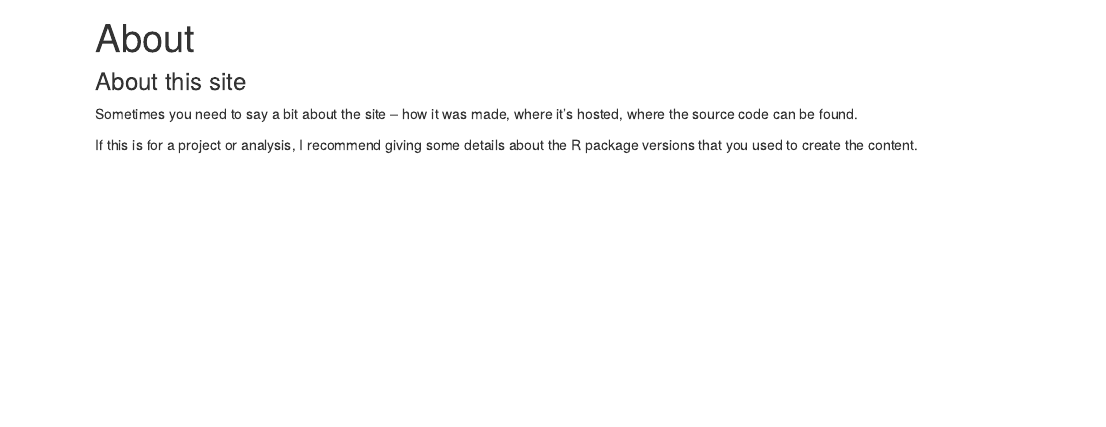
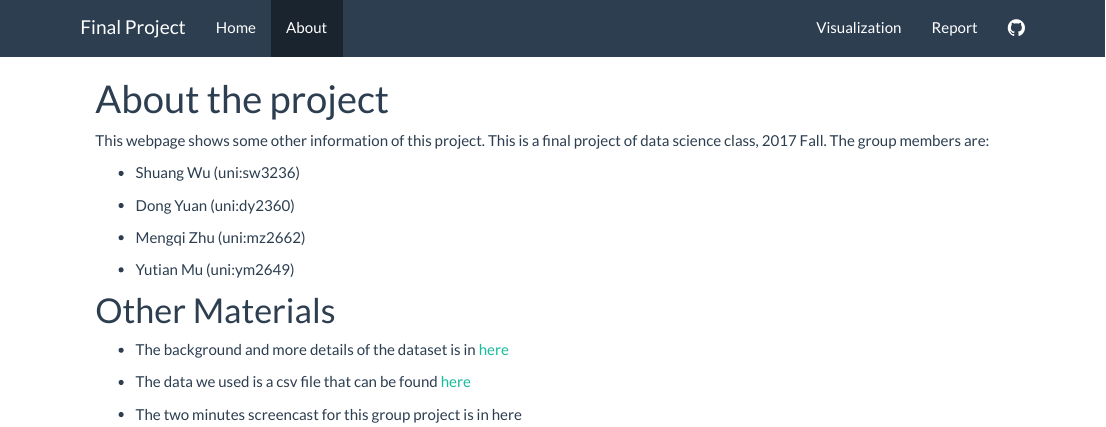
Before and after one commit to y7143/Final_website, an R Markdown document (about.Rmd): the page in a window 1100 px wide, from 60 px down before the commit and from 0 px down after it. The pictures show the output file about.html that the author committed with the source, opened offline; library style sheets and scripts come from the installed R packages.

Commit message:
About pages

```diff
--- a/about.Rmd
+++ b/about.Rmd
@@ -1,9 +1,20 @@
 ---
-title: "About"
+title: "About the project"
 ---
 
-### About this site
+This webpage shows some other information of this project. This is a final project of data science class, 2017 Fall. The group members are:
 
-Sometimes you need to say a bit about the site -- how it was made, where it's hosted, where the source code can be found.
+* Shuang Wu (uni:sw3236)
 
-If this is for a project or analysis, I recommend giving some details about the R package versions that you used to create the content.
+* Dong Yuan (uni:dy2360)
+
+* Mengqi Zhu (uni:mz2662)
+
+* Yutian Mu (uni:ym2649)
+
+#Other Materials#
+* The background and more details of the dataset is in [here](https://data.cityofnewyork.us/Transportation/Bus-Breakdown-and-Delays/ez4e-fazm)
+
+* The data we used is a csv file that can be found [here](Bus_Breakdown_and_Delays.csv)
+
+* The two minutes screencast for this group project is in here
```
Also changed, not shown: about.html.
